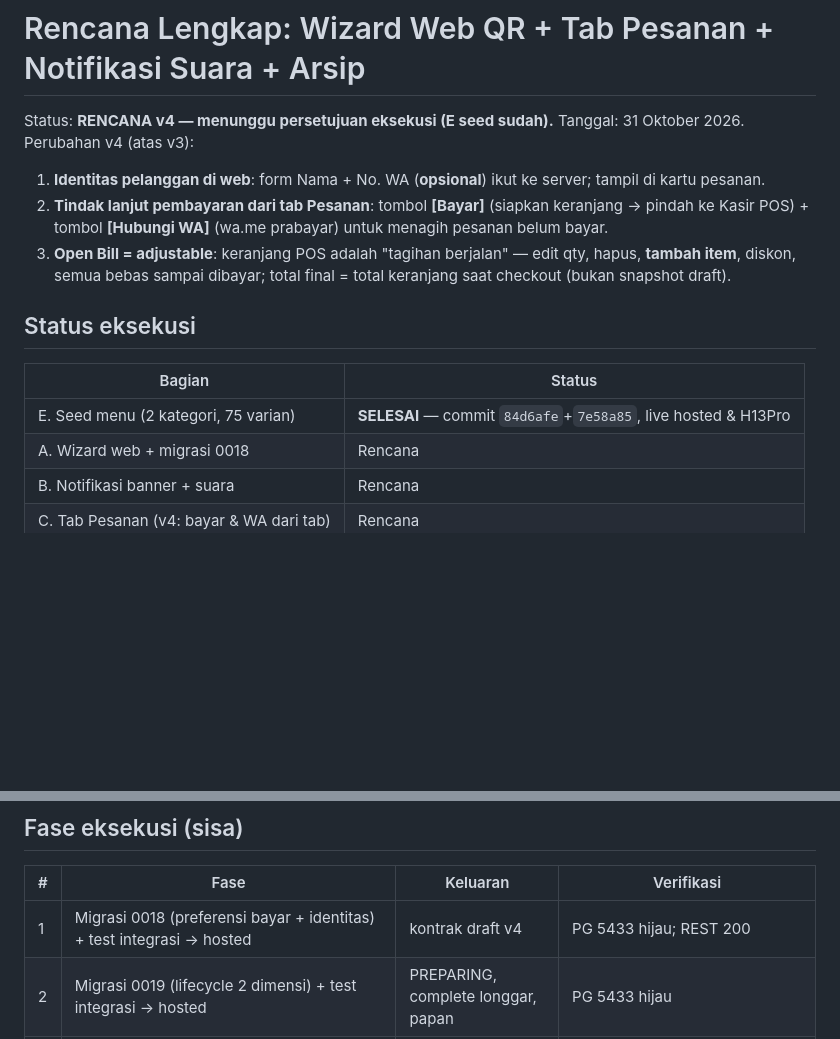
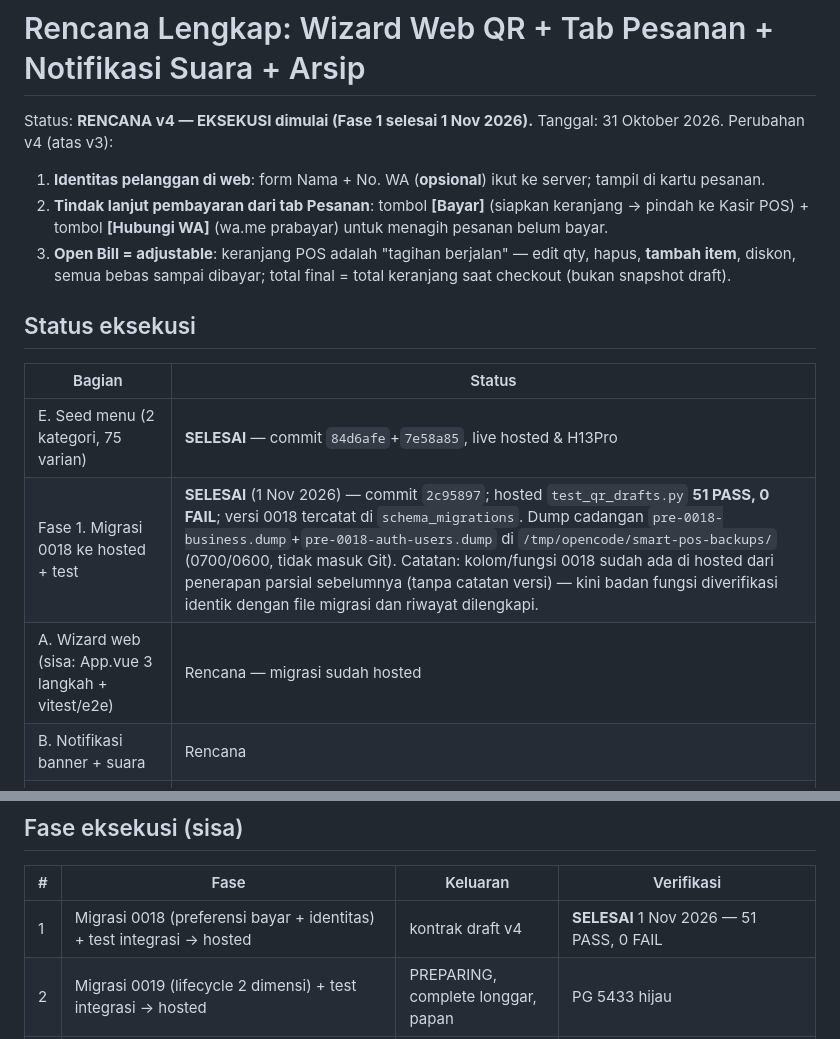
Before and after one commit to awaaaaja/SmartPOS, a Markdown page: docs/plan-qr-wizard-notif.md, 2 parts joined by grey strips. Rendered like a GitHub page; blank space fills up the shorter version.

Commit message:
docs: Fase 1 selesai — migrasi 0018 terpasang di hosted, 51 test lulus
- Catatan penerapan parsial sebelumnya (tanpa catatan versi) diverifikasi;
  badan fungsi identik dengan file migrasi, riwayat 0018 dilengkapi.
- Test integrasi QR draft hosted: 51 PASS, 0 FAIL (kasus lama + 0018).
- Dump cadangan pre-0018 (bisnis + auth.users) tersimpan privat.

```diff
--- a/docs/plan-qr-wizard-notif.md
+++ b/docs/plan-qr-wizard-notif.md
@@ -1,6 +1,6 @@
 # Rencana Lengkap: Wizard Web QR + Tab Pesanan + Notifikasi Suara + Arsip
 
-Status: **RENCANA v4 — menunggu persetujuan eksekusi (E seed sudah).**
+Status: **RENCANA v4 — EKSEKUSI dimulai (Fase 1 selesai 1 Nov 2026).**
 Tanggal: 31 Oktober 2026.
 Perubahan v4 (atas v3):
 1. **Identitas pelanggan di web**: form Nama + No. WA (**opsional**) ikut
@@ -17,7 +17,8 @@ Perubahan v4 (atas v3):
 | Bagian | Status |
 |---|---|
 | E. Seed menu (2 kategori, 75 varian) | **SELESAI** — commit `84d6afe`+`7e58a85`, live hosted & H13Pro |
-| A. Wizard web + migrasi 0018 | Rencana |
+| Fase 1. Migrasi 0018 ke hosted + test | **SELESAI** (1 Nov 2026) — commit `2c95897`; hosted `test_qr_drafts.py` **51 PASS, 0 FAIL**; versi 0018 tercatat di `schema_migrations`. Dump cadangan `pre-0018-business.dump`+`pre-0018-auth-users.dump` di `/tmp/opencode/smart-pos-backups/` (0700/0600, tidak masuk Git). Catatan: kolom/fungsi 0018 sudah ada di hosted dari penerapan parsial sebelumnya (tanpa catatan versi) — kini badan fungsi diverifikasi identik dengan file migrasi dan riwayat dilengkapi. |
+| A. Wizard web (sisa: App.vue 3 langkah + vitest/e2e) | Rencana — migrasi sudah hosted |
 | B. Notifikasi banner + suara | Rencana |
 | C. Tab Pesanan (v4: bayar & WA dari tab) | Rencana |
 | D. Un-arsip katalog | Rencana |
@@ -319,7 +320,7 @@ PRD changelog.
 
 | # | Fase | Keluaran | Verifikasi |
 |---|---|---|---|
-| 1 | Migrasi 0018 (preferensi bayar + identitas) + test integrasi → hosted | kontrak draft v4 | PG 5433 hijau; REST 200 |
+| 1 | Migrasi 0018 (preferensi bayar + identitas) + test integrasi → hosted | kontrak draft v4 | **SELESAI** 1 Nov 2026 — 51 PASS, 0 FAIL |
 | 2 | Migrasi 0019 (lifecycle 2 dimensi) + test integrasi → hosted | PREPARING, complete longgar, papan | PG 5433 hijau |
 | 3 | Wizard web (termasuk form nama/WA) + filter kategori + vitest/e2e | deploy Pages otomatis | CI qr-web + e2e hijau |
 | 4 | Tab Pesanan (aksi + [Bayar] + [Hubungi WA]) + QrClaimService + claimedDraftIdsProvider + banner navigasi | alur Diterima–Diproses–Selesai–Bayar–WA | test Flutter |
```
